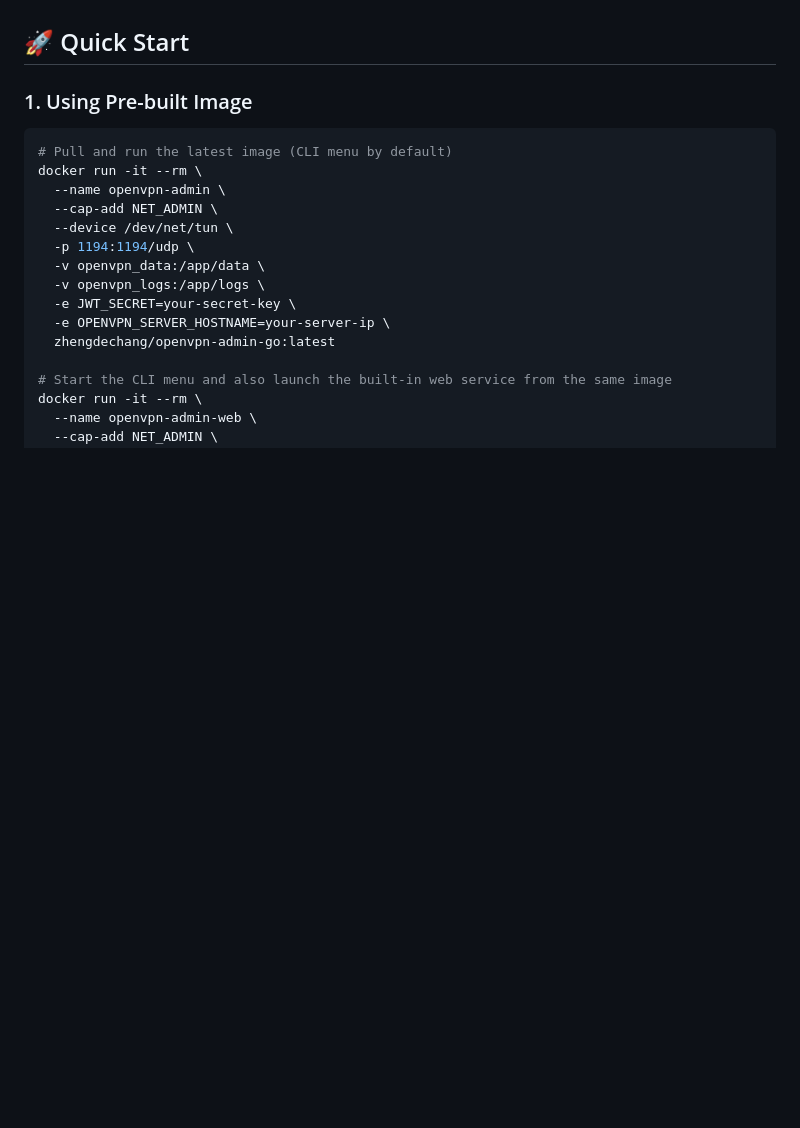
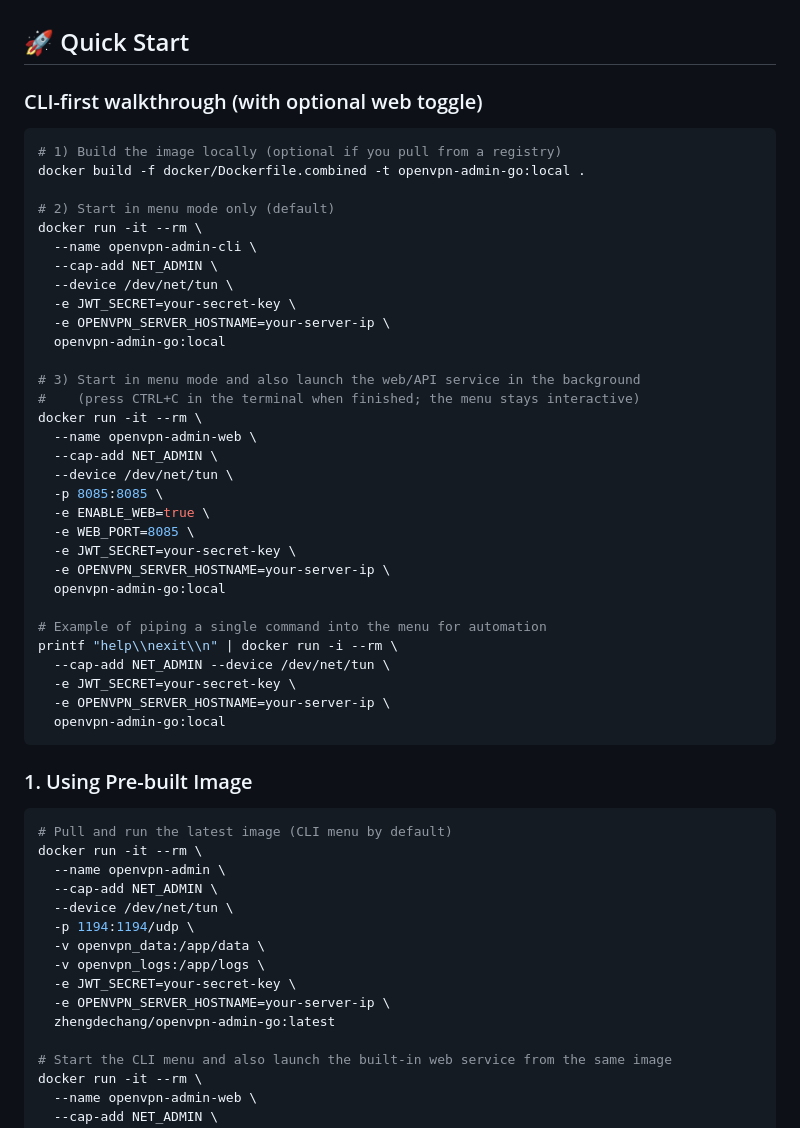
Before and after one commit to zhengdechang/openvpn-admin-go, a Markdown page: docker/README.md, the part around the change. GitHub-like rendering; blank space fills up the shorter version.

Commit message:
Document Docker CLI-first walkthrough

````diff
--- a/docker/README.md
+++ b/docker/README.md
@@ -9,6 +9,42 @@ This directory contains all Docker-related files for OpenVPN Admin Go deployment
 - `.env.docker.example` - Environment variables template for Docker deployment
 
 ## 🚀 Quick Start
+
+### CLI-first walkthrough (with optional web toggle)
+
+```bash
+# 1) Build the image locally (optional if you pull from a registry)
+docker build -f docker/Dockerfile.combined -t openvpn-admin-go:local .
+
+# 2) Start in menu mode only (default)
+docker run -it --rm \
+  --name openvpn-admin-cli \
+  --cap-add NET_ADMIN \
+  --device /dev/net/tun \
+  -e JWT_SECRET=your-secret-key \
+  -e OPENVPN_SERVER_HOSTNAME=your-server-ip \
+  openvpn-admin-go:local
+
+# 3) Start in menu mode and also launch the web/API service in the background
+#    (press CTRL+C in the terminal when finished; the menu stays interactive)
+docker run -it --rm \
+  --name openvpn-admin-web \
+  --cap-add NET_ADMIN \
+  --device /dev/net/tun \
+  -p 8085:8085 \
+  -e ENABLE_WEB=true \
+  -e WEB_PORT=8085 \
+  -e JWT_SECRET=your-secret-key \
+  -e OPENVPN_SERVER_HOSTNAME=your-server-ip \
+  openvpn-admin-go:local
+
+# Example of piping a single command into the menu for automation
+printf "help\\nexit\\n" | docker run -i --rm \
+  --cap-add NET_ADMIN --device /dev/net/tun \
+  -e JWT_SECRET=your-secret-key \
+  -e OPENVPN_SERVER_HOSTNAME=your-server-ip \
+  openvpn-admin-go:local
+```
 
 ### 1. Using Pre-built Image
 
````
